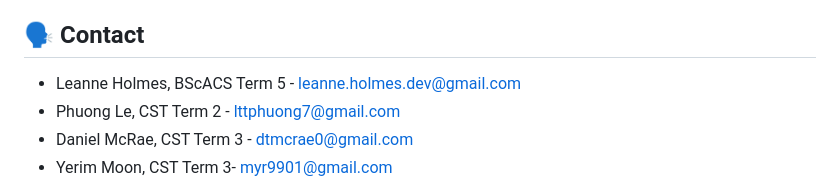
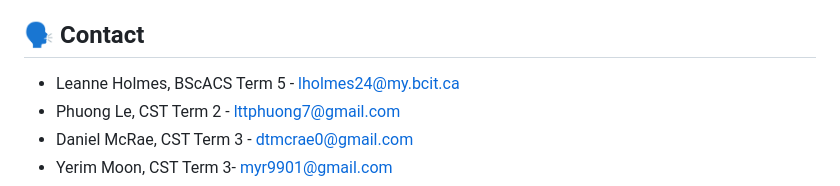
Before and after one commit to DTMcrae/QDSTeam25, a Markdown page: README.md, the part around one of its changes. GitHub-like rendering.

```diff
--- a/README.md
+++ b/README.md
@@ -140,7 +142,7 @@ Install the latest version of Node.js from [here](https://nodejs.org/en)
 <!-- CONTACT -->
 ## 🗣 Contact
 
-- Leanne Holmes, BScACS Term 5 - leanne.holmes.dev@gmail.com
+- Leanne Holmes, BScACS Term 5 - lholmes24@my.bcit.ca
 - Phuong Le, CST Term 2 - lttphuong7@gmail.com
 - Daniel McRae, CST Term 3 - dtmcrae0@gmail.com
 - Yerim Moon, CST Term 3- myr9901@gmail.com
```
Also changed, not shown: other parts of README.md (+2 -0 lines).
